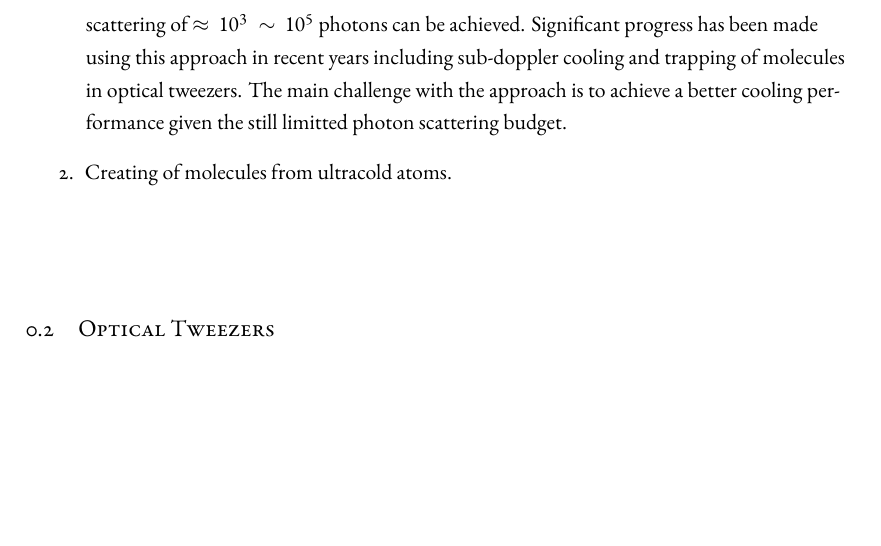
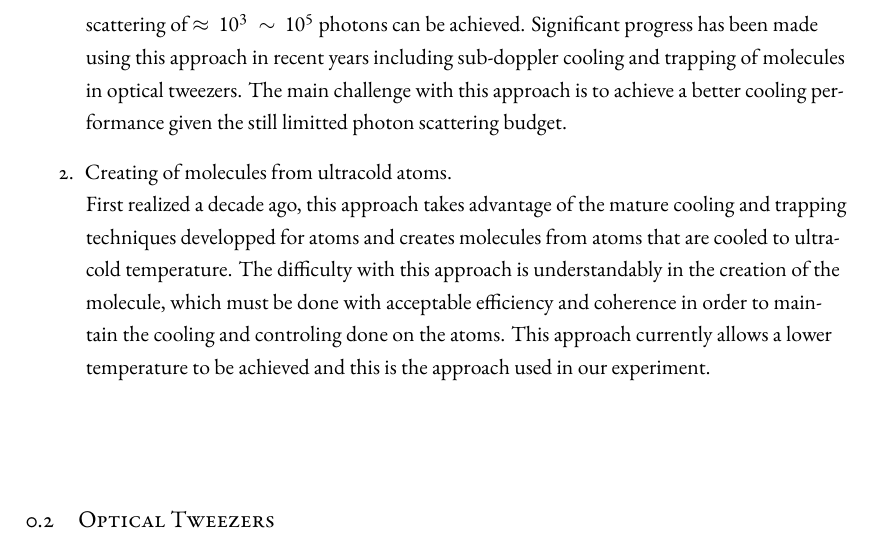
Before and after one commit to yuyichao/grad-thesis, a LaTeX thesis (dissertation.tex, which reads chapters/introduction.tex): part of page 10 of 132, cut so that both start at the same text, the shorter picture padded with empty space. Compiled offline with XeLaTeX.

Commit message:
[introduction] WIP: assembly

```diff
--- a/chapters/introduction.tex
+++ b/chapters/introduction.tex
@@ -49,18 +49,19 @@ usually take one of the two approaches,
   scattering of $\approx10^3\sim10^5$ photons\todo{cite} can be achieved.
   Significant progress has been made using this approach in recent years
   including sub-doppler cooling and trapping of molecules in optical tweezers\todo{cite}.
-  The main challenge with the approach is to achieve a better cooling performance
+  The main challenge with this approach is to achieve a better cooling performance
   given the still limitted photon scattering budget.
-\item Creating of molecules from ultracold atoms.
+\item Creating of molecules from ultracold atoms.\\
+  First realized a decade ago\todo{cite},
+  this approach takes advantage of the mature cooling and trapping techniques
+  developped for atoms and creates molecules from atoms
+  that are cooled to ultracold temperature.
+  The difficulty with this approach is understandably in the creation of the molecule,
+  which must be done with acceptable efficiency and coherence
+  in order to maintain the cooling and controling done on the atoms.
+  This approach currently allows a lower temperature to be achieved
+  and this is the approach used in our experiment.
 \end{enumerate}
-
-\todo{
-  2. take cooled atoms and make molecule:
-  what we use
-  first approach that works?
-  requires creating the molecule while maintaining the control
-  can achieve colder temperature
-}
 
 \todo{
   selection of NaCs molecules
```
Also changed, not shown: dissertation.pdf.
